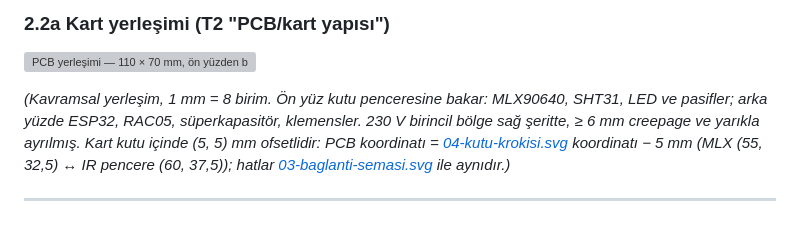
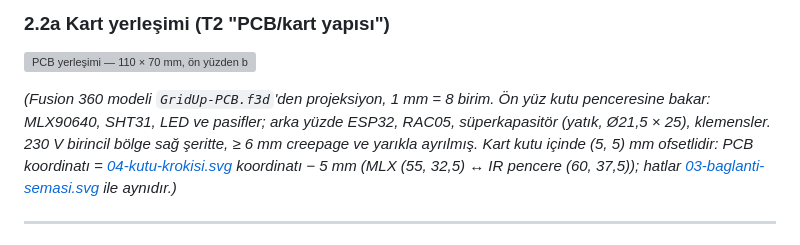
Before and after one commit to LogiAI-Marmara/Grid-Up-Hackathon, a Markdown page: docs/track-a/02-bom.md, the part around the change. Rendered like a GitHub page; grey boxes are pictures that could not be loaded.

Commit message:
İZ A: BOM §2.2a altyazısı — PCB çizimi Fusion modelinden, süperkap yatık

```diff
--- a/docs/track-a/02-bom.md
+++ b/docs/track-a/02-bom.md
@@ -48,8 +48,8 @@ tedarik araştırması gerektirir.
 
 ![PCB yerleşimi — 110 × 70 mm, ön yüzden bakış](02-pcb-yerlesimi.svg)
 
-*(Kavramsal yerleşim, 1 mm = 8 birim. Ön yüz kutu penceresine bakar: MLX90640, SHT31, LED ve pasifler;
-arka yüzde ESP32, RAC05, süperkapasitör, klemensler. 230 V birincil bölge sağ şeritte, ≥ 6 mm creepage
+*(Fusion 360 modeli `GridUp-PCB.f3d`'den projeksiyon, 1 mm = 8 birim. Ön yüz kutu penceresine bakar: MLX90640, SHT31, LED ve pasifler;
+arka yüzde ESP32, RAC05, süperkapasitör (yatık, Ø21,5 × 25), klemensler. 230 V birincil bölge sağ şeritte, ≥ 6 mm creepage
 ve yarıkla ayrılmış. Kart kutu içinde (5, 5) mm ofsetlidir: PCB koordinatı = [04-kutu-krokisi.svg](04-kutu-krokisi.svg)
 koordinatı − 5 mm (MLX (55, 32,5) ↔ IR pencere (60, 37,5)); hatlar
 [03-baglanti-semasi.svg](03-baglanti-semasi.svg) ile aynıdır.)*
```
